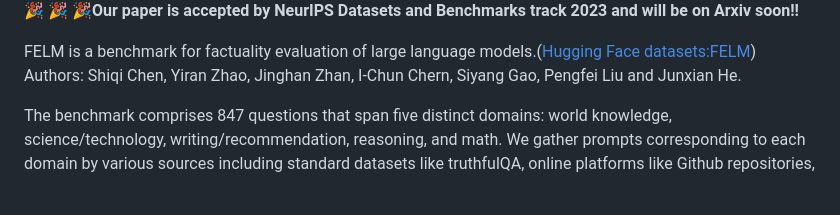
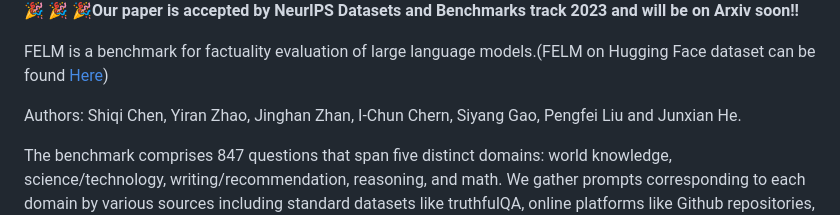
Before and after one commit to hkust-nlp/felm, a Markdown page: README.md, the part around the change. Rendered like a GitHub page; blank space fills up the shorter version.

```diff
--- a/README.md
+++ b/README.md
@@ -2,7 +2,8 @@
 ![](image/title.png)
 **🎉 🎉 🎉Our paper is accepted by NeurIPS Datasets and Benchmarks track 2023 and will be on Arxiv soon!!**
 
- FELM is a benchmark for factuality evaluation of large language models.([Hugging Face datasets:FELM](https://huggingface.co/datasets/hkust-nlp/felm))
+ FELM is a benchmark for factuality evaluation of large language models.(FELM on Hugging Face dataset can be found [Here](https://huggingface.co/datasets/hkust-nlp/felm))
+
  Authors: Shiqi Chen, Yiran Zhao, Jinghan Zhan, I-Chun Chern, Siyang Gao, Pengfei Liu and Junxian He.
 
 The benchmark comprises 847 questions that span five distinct domains: world knowledge, science/technology, writing/recommendation, reasoning, and math. We gather prompts corresponding to each domain by various sources including standard datasets like truthfulQA, online platforms like Github repositories, ChatGPT generation or drafted by authors.
```
